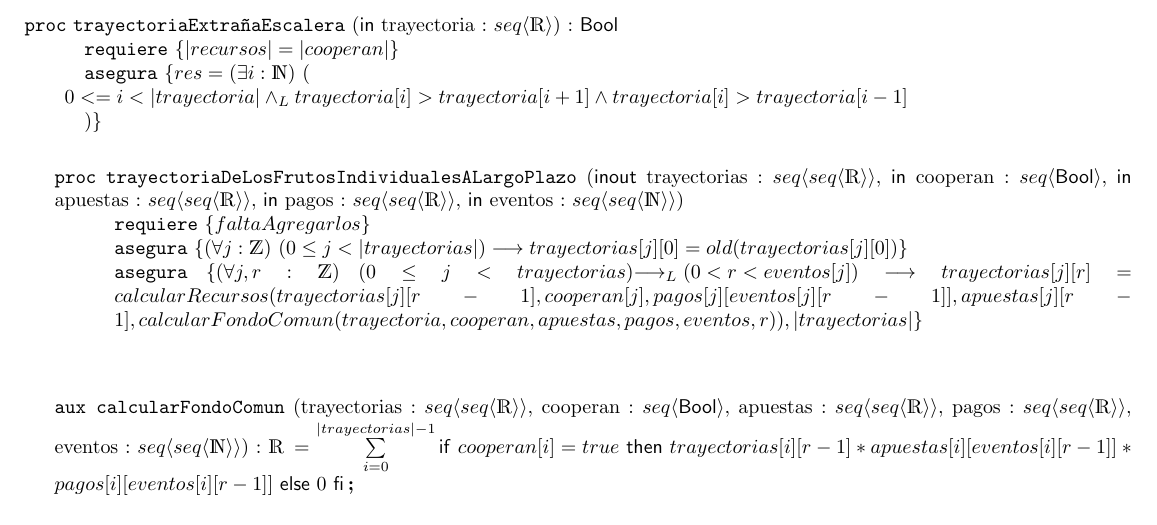
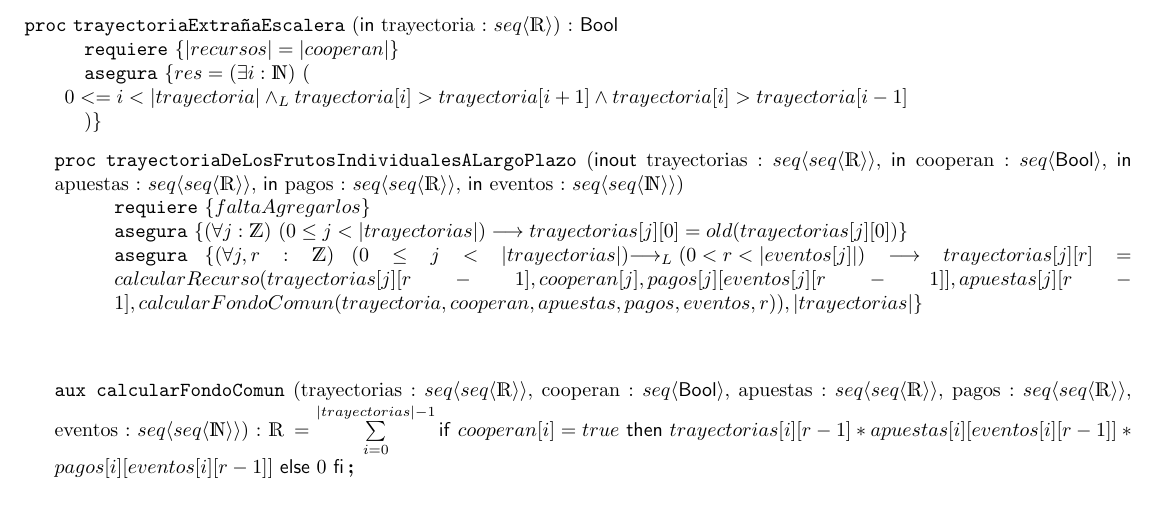
Before and after one commit to theovilardo/TP1-AED, a LaTeX document (ejemplo_tp/ejemplo_tp/tp1.tex): part of page 2 of 2, cut so that both start at the same text. Compiled offline with pdfLaTeX.

Commit message:
corregidos un par de cosas

```diff
--- a/ejemplo_tp/ejemplo_tp/tp1.tex
+++ b/ejemplo_tp/ejemplo_tp/tp1.tex
@@ -50,7 +50,7 @@
 	\asegura{res = {\existe{i}{\nat}{0 <= i < |trayectoria| \yLuego trayectoria[i] > trayectoria[i+1] \wedge trayectoria[i] > trayectoria[i-1]}}}
 \end{proc} %no encontré el símbolo existe unico ;;  hay q bver como hacer lo de los bordes porque se indefine ;; caso vacío?
 
-\begin{minipage}[t]{19cm}
+\begin{minipage}{19cm}
 \begin{proc}{trayectoriaDeLosFrutosIndividualesALargoPlazo}{\Inout trayectorias : \TLista{\TLista{\mathds{R}}}, \In cooperan : \TLista{\bool}, \In apuestas : \TLista{\TLista{\mathds{R}}}, \In pagos : \TLista{\TLista{\mathds{R}}}, \In eventos : \TLista{\TLista{\mathds{N}}}}{}
 	%    \modifica{parametro1, parametro2,..}
 	\requiere{faltaAgregarlos}
@@ -58,9 +58,9 @@
 	\paraTodo[unalinea]{j}{\ent}{0 \leq j < \left| trayectorias |\right} \implica {trayectorias[j][0] = old{(trayectorias[j][0])}}
 	}
 	\asegura{%
-	\paraTodo[unalinea]{j, r}{\ent}{0 \leq j < trayectorias}{\implicaLuego
-	(0 < r < eventos[j])} \implica trayectorias[j][r] =
-	calcularRecursos(
+	\paraTodo[unalinea]{j, r}{\ent}{0 \leq j < |trayectorias|}{\implicaLuego
+	(0 < r < |eventos[j]|)} \implica trayectorias[j][r] =
+	calcularRecurso(
 		trayectorias[j][r - 1],
 		cooperan[j],
 		pagos[j][eventos[j][r - 1]],
```
Also changed, not shown: ejemplo_tp/ejemplo_tp/tp1.tex (1 more changed lines).
